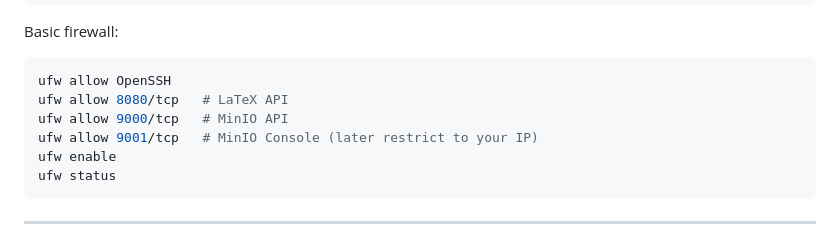
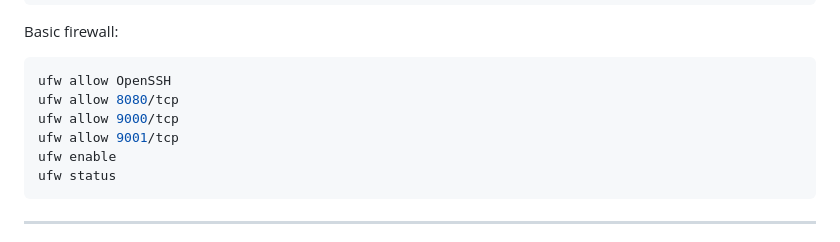
Before and after one commit to Rajeevkavala/Resume-Buddy_v3, a Markdown page: docs/DEPLOYMENT_FULL_GUIDE.md, the part around the change. Rendered like a GitHub page.

Commit message:
dhfierdf

````diff
--- a/docs/DEPLOYMENT_FULL_GUIDE.md
+++ b/docs/DEPLOYMENT_FULL_GUIDE.md
@@ -173,9 +173,9 @@ Basic firewall:
 
 ```bash
 ufw allow OpenSSH
-ufw allow 8080/tcp   # LaTeX API
-ufw allow 9000/tcp   # MinIO API
-ufw allow 9001/tcp   # MinIO Console (later restrict to your IP)
+ufw allow 8080/tcp
+ufw allow 9000/tcp
+ufw allow 9001/tcp
 ufw enable
 ufw status
 ```
````
